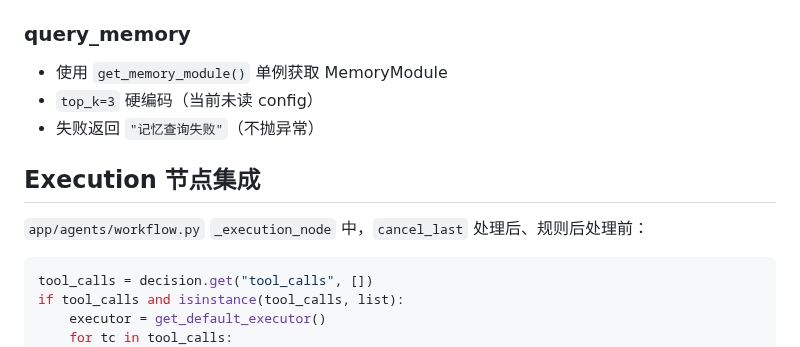
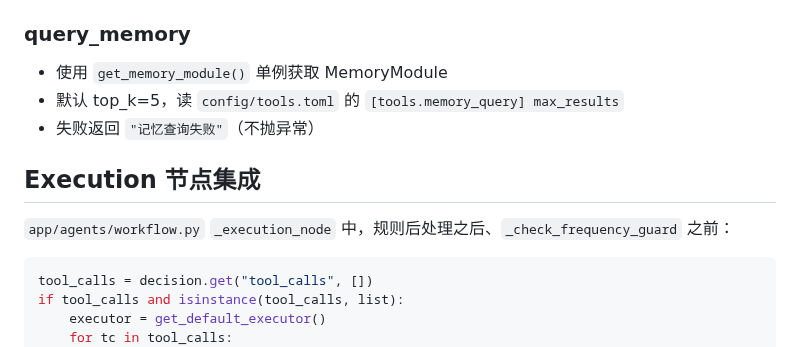
Before and after one commit to MiyakoMeow/DrivePal, a Markdown page: app/tools/AGENTS.md, the part around the change. Rendered like a GitHub page.

Commit message:
fix: sync tools AGENTS.md with postprocess order and config load

````diff
--- a/app/tools/AGENTS.md
+++ b/app/tools/AGENTS.md
@@ -62,12 +62,12 @@ class ToolSpec:
 ### query_memory
 
 - 使用 `get_memory_module()` 单例获取 MemoryModule
-- `top_k=3` 硬编码（当前未读 config）
+- 默认 top_k=5，读 `config/tools.toml` 的 `[tools.memory_query] max_results`
 - 失败返回 `"记忆查询失败"`（不抛异常）
 
 ## Execution 节点集成
 
-`app/agents/workflow.py` `_execution_node` 中，`cancel_last` 处理后、规则后处理前：
+`app/agents/workflow.py` `_execution_node` 中，规则后处理之后、`_check_frequency_guard` 之前：
 
 ```python
 tool_calls = decision.get("tool_calls", [])
````
